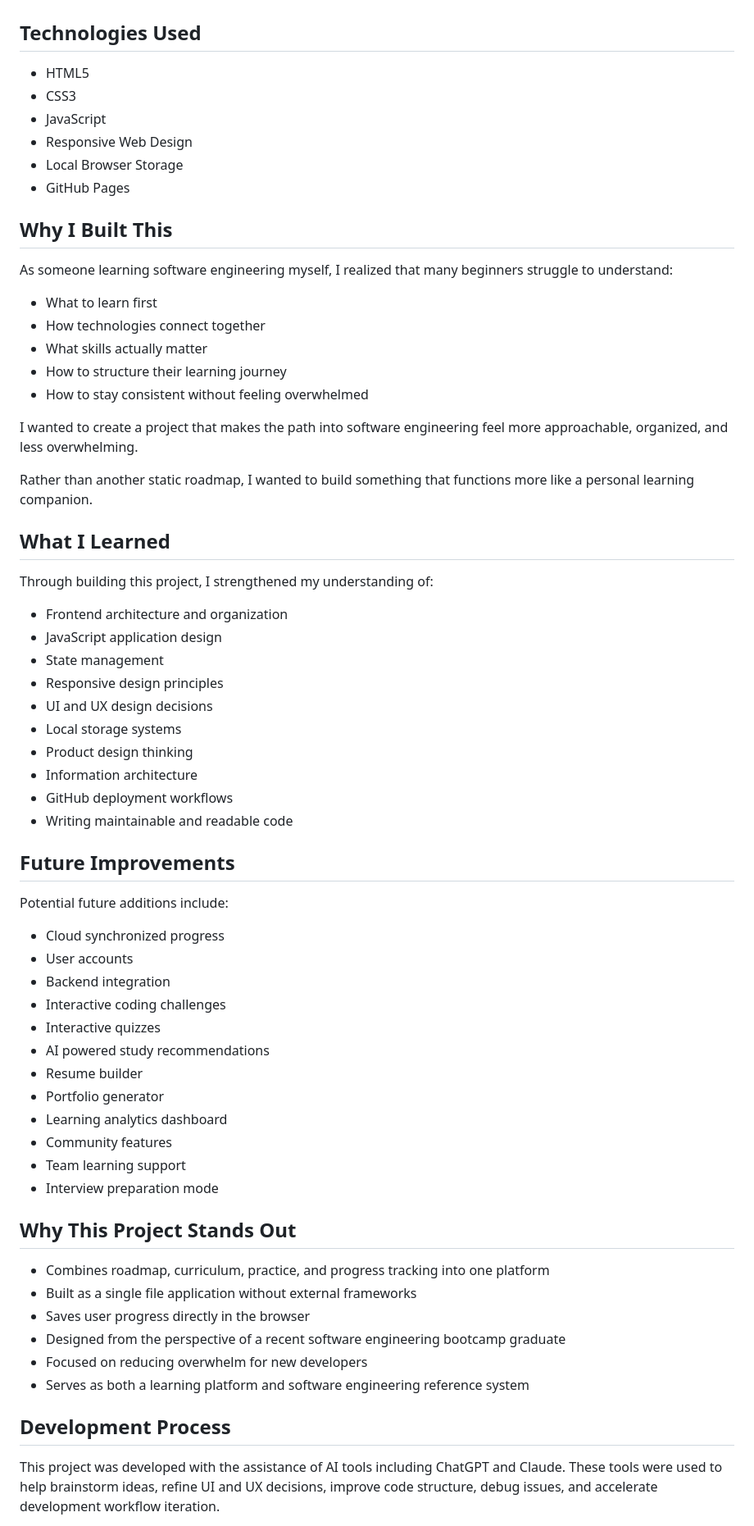
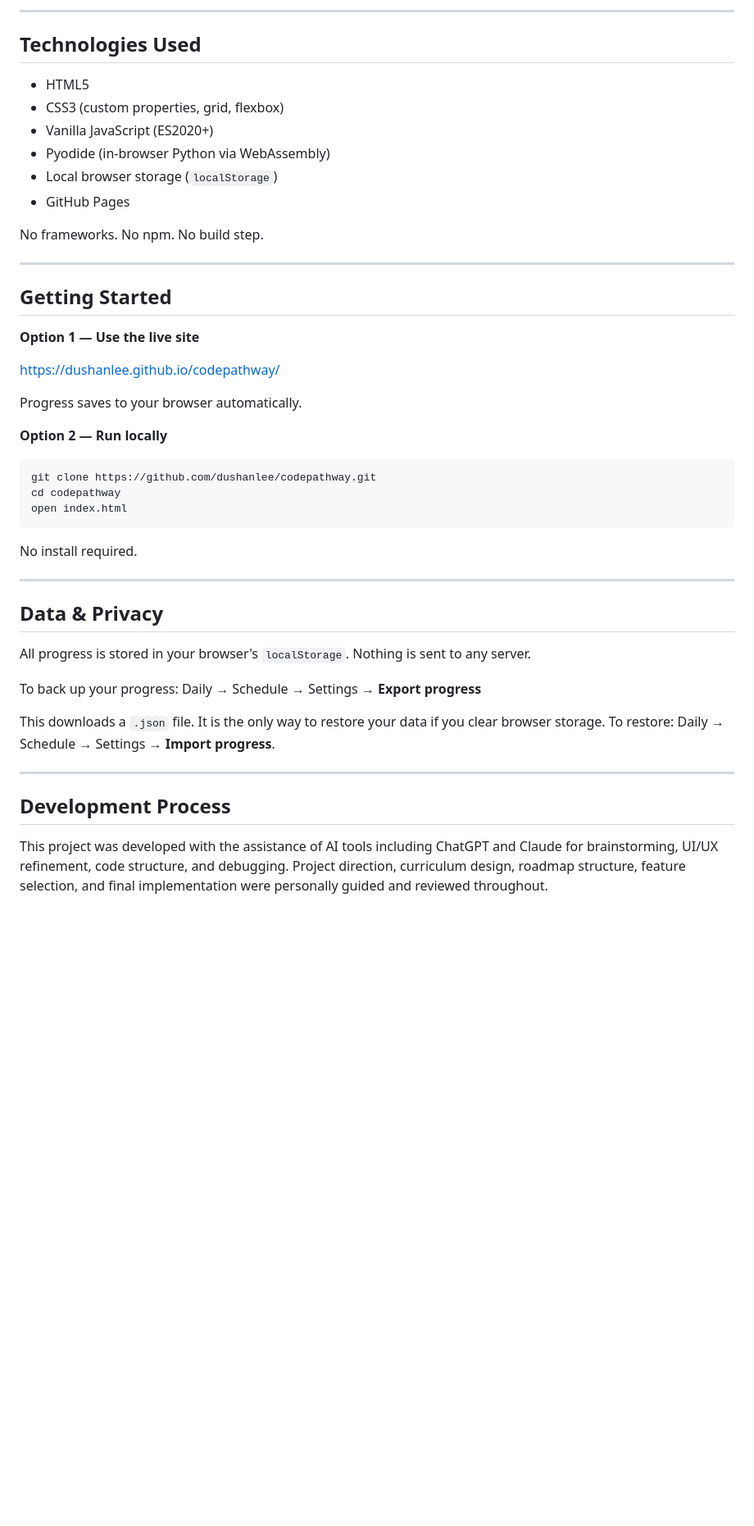
Before and after one commit to dushanlee/codepathway, a Markdown page: README.md, the part around one of its changes. Shown at 82% size. GitHub-like rendering; blank space fills up the shorter version.

Commit message:
Revise README for improved clarity and detail
Updated the README to enhance clarity and detail about the CodePathway platform, including curriculum, features, and development process.

````diff
--- a/README.md
+++ b/README.md
@@ -70,69 +247,49 @@ The goal is to provide a visually clean and easy to navigate platform that intro
+---
 
 ## Technologies Used
 
-* HTML5
-* CSS3
-* JavaScript
-* Responsive Web Design
-* Local Browser Storage
-* GitHub Pages
+- HTML5
+- CSS3 (custom properties, grid, flexbox)
+- Vanilla JavaScript (ES2020+)
+- Pyodide (in-browser Python via WebAssembly)
+- Local browser storage (`localStorage`)
+- GitHub Pages
 
-## Why I Built This
+No frameworks. No npm. No build step.
 
-As someone learning software engineering myself, I realized that many beginners struggle to understand:
+---
 
-* What to learn first
-* How technologies connect together
-* What skills actually matter
-* How to structure their learning journey
-* How to stay consistent without feeling overwhelmed
+## Getting Started
 
-I wanted to create a project that makes the path into software engineering feel more approachable, organized, and less overwhelming.
+**Option 1 — Use the live site**
 
-Rather than another static roadmap, I wanted to build something that functions more like a personal learning companion.
+https://dushanlee.github.io/codepathway/
 
-## What I Learned
+Progress saves to your browser automatically.
 
-Through building this project, I strengthened my understanding of:
+**Option 2 — Run locally**
 
-* Frontend architecture and organization
-* JavaScript application design
-* State management
-* Responsive design principles
-* UI and UX design decisions
-* Local storage systems
-* Product design thinking
-* Information architecture
-* GitHub deployment workflows
-* Writing maintainable and readable code
+```bash
+git clone https://github.com/dushanlee/codepathway.git
+cd codepathway
+open index.html
+```
 
-## Future Improvements
+No install required.
 
-Potential future additions include:
+---
 
-* Cloud synchronized progress
-* User accounts
-* Backend integration
-* Interactive coding challenges
-* Interactive quizzes
-* AI powered study recommendations
-* Resume builder
-* Portfolio generator
-* Learning analytics dashboard
-* Community features
-* Team learning support
-* Interview preparation mode
+## Data & Privacy
 
-## Why This Project Stands Out
+All progress is stored in your browser's `localStorage`. Nothing is sent to any server.
 
-* Combines roadmap, curriculum, practice, and progress tracking into one platform
-* Built as a single file application without external frameworks
-* Saves user progress directly in the browser
-* Designed from the perspective of a recent software engineering bootcamp graduate
-* Focused on reducing overwhelm for new developers
-* Serves as both a learning platform and software engineering reference system
+To back up your progress: Daily → Schedule → Settings → **Export progress**
+
+This downloads a `.json` file. It is the only way to restore your data if you clear browser storage. To restore: Daily → Schedule → Settings → **Import progress**.
+
+---
 
 ## Development Process
 
-This project was developed with the assistance of AI tools including ChatGPT and Claude. These tools were used to help brainstorm ideas, refine UI and UX decisions, improve code structure, debug issues, and accelerate development workflow iteration.
+This project was developed with the assistance of AI tools including ChatGPT and Claude for brainstorming, UI/UX refinement, code structure, and debugging. Project direction, curriculum design, roadmap structure, feature selection, and final implementation were personally guided and reviewed throughout.
 
````
Also changed, not shown: other parts of README.md (+227 -56 lines).
